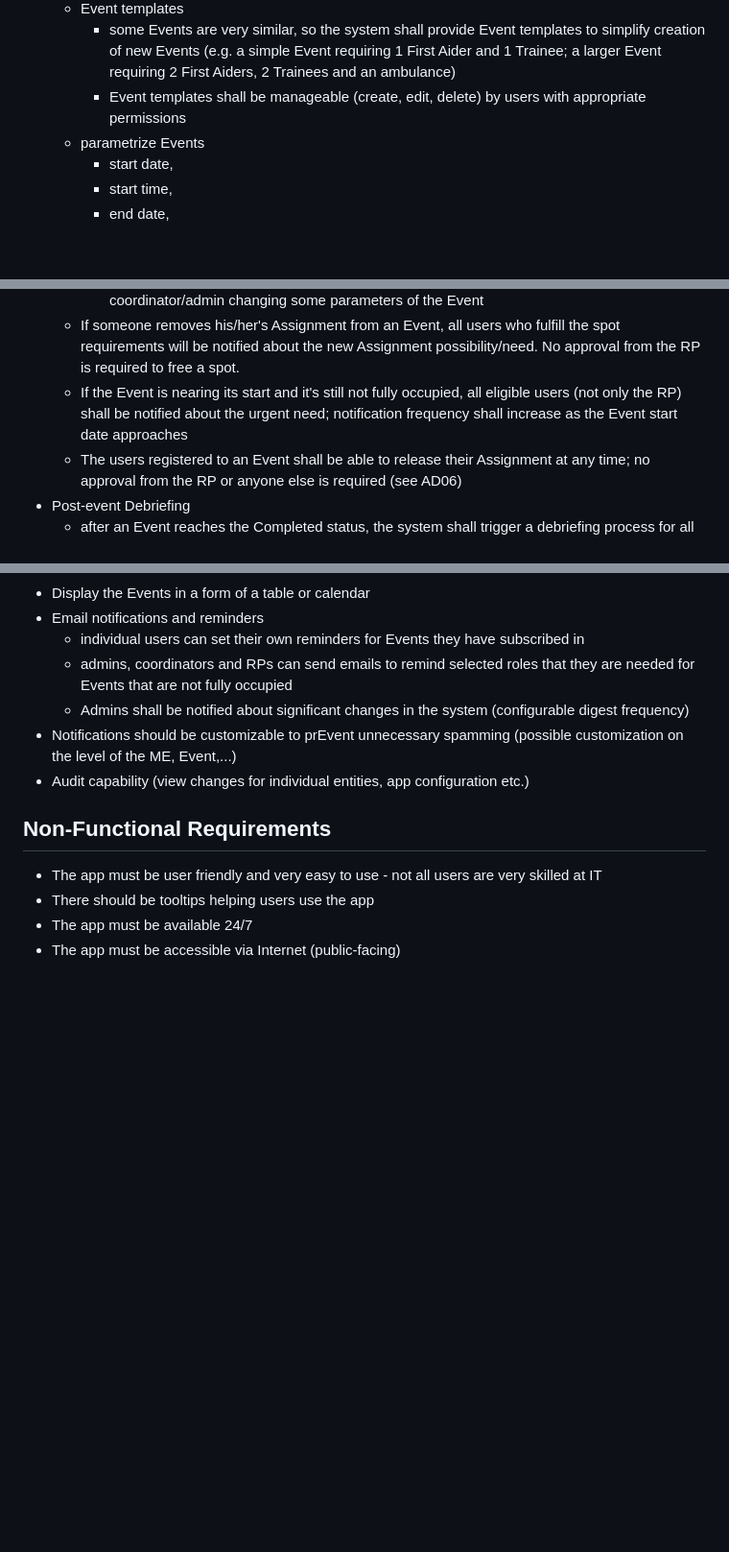
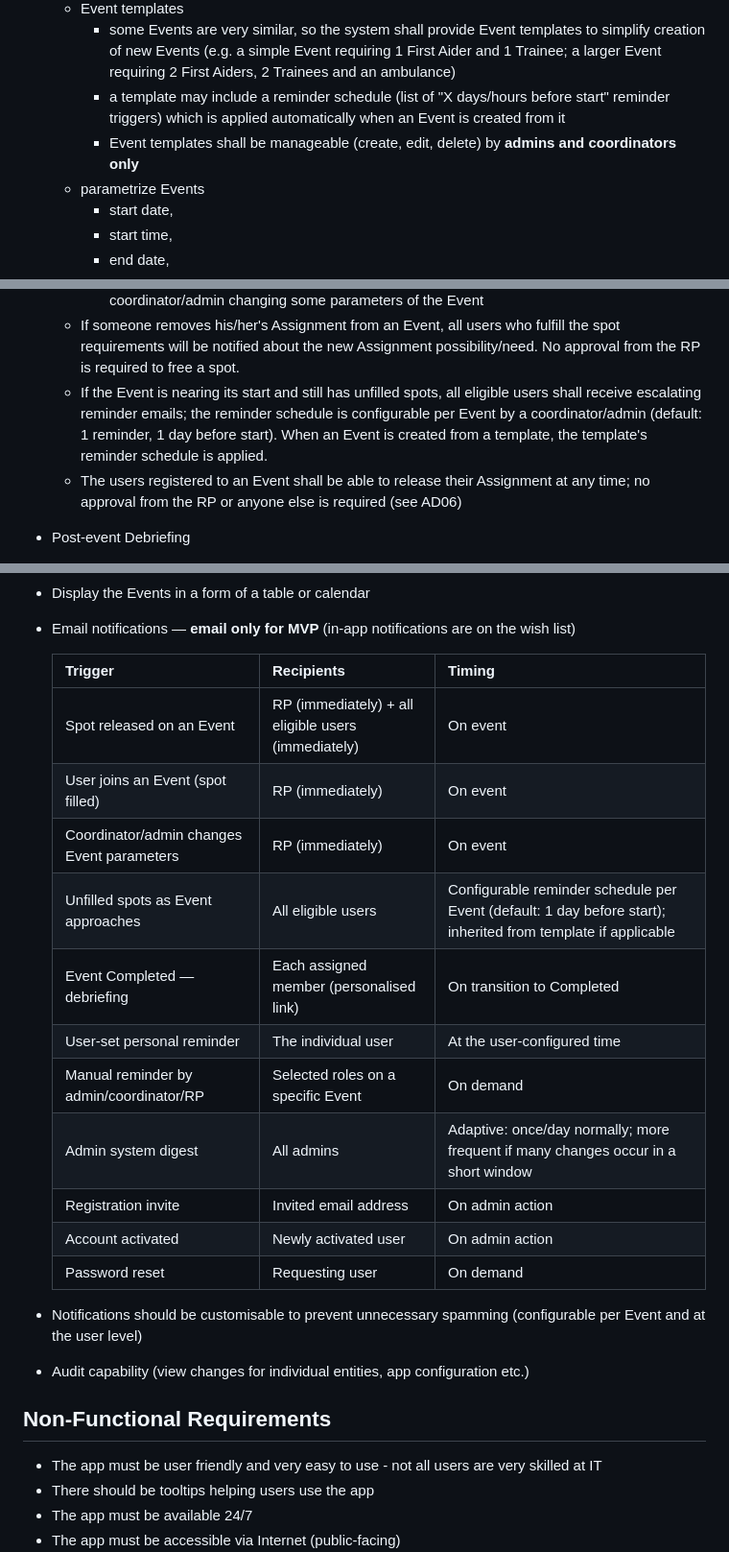
Before and after one commit to mtjchm/MedCover, a Markdown page: architecture.md, 3 parts joined by grey strips. Shown at 96% size. Drawn GitHub-style; blank space fills up the shorter version.

Commit message:
docs: define notification rules, reminder schedule, template permissions
- Replace vague notification bullets with a full trigger/recipient/timing table
- Configurable reminder schedule per Event (default: 1 day before); templates can carry a schedule
- RP notified immediately on any change to their Event
- Spot released: RP + all eligible users notified immediately
- Admin digest: adaptive frequency
- Email only for MVP; in-app notifications added to Ideas for Future
- Templates: manageable by admins and coordinators only (explicit role restriction)
- Add reminder_schedule property to Event and Event Template components

Co-authored-by: Copilot <223556219+Copilot@users.noreply.github.com>

```diff
--- a/architecture.md
+++ b/architecture.md
@@ -75,7 +75,8 @@ Users administration:
     - Event management - Create, modify, cancel Events
     - Event templates
         - some Events are very similar, so the system shall provide Event templates to simplify creation of new Events (e.g. a simple Event requiring 1 First Aider and 1 Trainee; a larger Event requiring 2 First Aiders, 2 Trainees and an ambulance)
-        - Event templates shall be manageable (create, edit, delete) by users with appropriate permissions
+        - a template may include a reminder schedule (list of "X days/hours before start" reminder triggers) which is applied automatically when an Event is created from it
+        - Event templates shall be manageable (create, edit, delete) by **admins and coordinators only**
     - parametrize Events
         - start date,
         - start time,
@@ -97,7 +98,7 @@ Users administration:
         - On Events that belong to a custom ME (for example large music festivals), the ME coordinator may force becoming the RP for all the Events in this ME, allowing the coordinator to have overall control of the ME
         - The RP shall be notified about changes in the Event, for example users switching spots, or coordinator/admin changing some parameters of the Event
     - If someone removes his/her's Assignment from an Event, all users who fulfill the spot requirements will be notified about the new Assignment possibility/need. No approval from the RP is required to free a spot.
-    - If the Event is nearing its start and it's still not fully occupied, all eligible users (not only the RP) shall be notified about the urgent need; notification frequency shall increase as the Event start date approaches
+    - If the Event is nearing its start and still has unfilled spots, all eligible users shall receive escalating reminder emails; the reminder schedule is configurable per Event by a coordinator/admin (default: 1 reminder, 1 day before start). When an Event is created from a template, the template's reminder schedule is applied.
     - The users registered to an Event shall be able to release their Assignment at any time; no approval from the RP or anyone else is required (see AD06)
 - Post-event Debriefing
     - after an Event reaches the Completed status, the system shall trigger a debriefing process for all assigned members
@@ -115,11 +116,23 @@ Users administration:
         - item location - this is the default location where the equipment belongs to and where it should be returned after an Event.
         - item dislocation - this may be an Event or a person who borrowed the equipment temporarily
 - Display the Events in a form of a table or calendar
-- Email notifications and reminders
-    - individual users can set their own reminders for Events they have subscribed in
-    - admins, coordinators and RPs can send emails to remind selected roles that they are needed for Events that are not fully occupied
-    - Admins shall be notified about significant changes in the system (configurable digest frequency)
-- Notifications should be customizable to prEvent unnecessary spamming (possible customization on the level of the ME, Event,...)
+- Email notifications — **email only for MVP** (in-app notifications are on the wish list)
+
+    | Trigger | Recipients | Timing |
+    |---|---|---|
+    | Spot released on an Event | RP (immediately) + all eligible users (immediately) | On event |
+    | User joins an Event (spot filled) | RP (immediately) | On event |
+    | Coordinator/admin changes Event parameters | RP (immediately) | On event |
+    | Unfilled spots as Event approaches | All eligible users | Configurable reminder schedule per Event (default: 1 day before start); inherited from template if applicable |
+    | Event Completed — debriefing | Each assigned member (personalised link) | On transition to Completed |
+    | User-set personal reminder | The individual user | At the user-configured time |
+    | Manual reminder by admin/coordinator/RP | Selected roles on a specific Event | On demand |
+    | Admin system digest | All admins | Adaptive: once/day normally; more frequent if many changes occur in a short window |
+    | Registration invite | Invited email address | On admin action |
+    | Account activated | Newly activated user | On admin action |
+    | Password reset | Requesting user | On demand |
+
+- Notifications should be customisable to prevent unnecessary spamming (configurable per Event and at the user level)
 - Audit capability (view changes for individual entities, app configuration etc.)
 
 
```
Also changed, not shown: other parts of architecture.md (+3 -0 lines).
